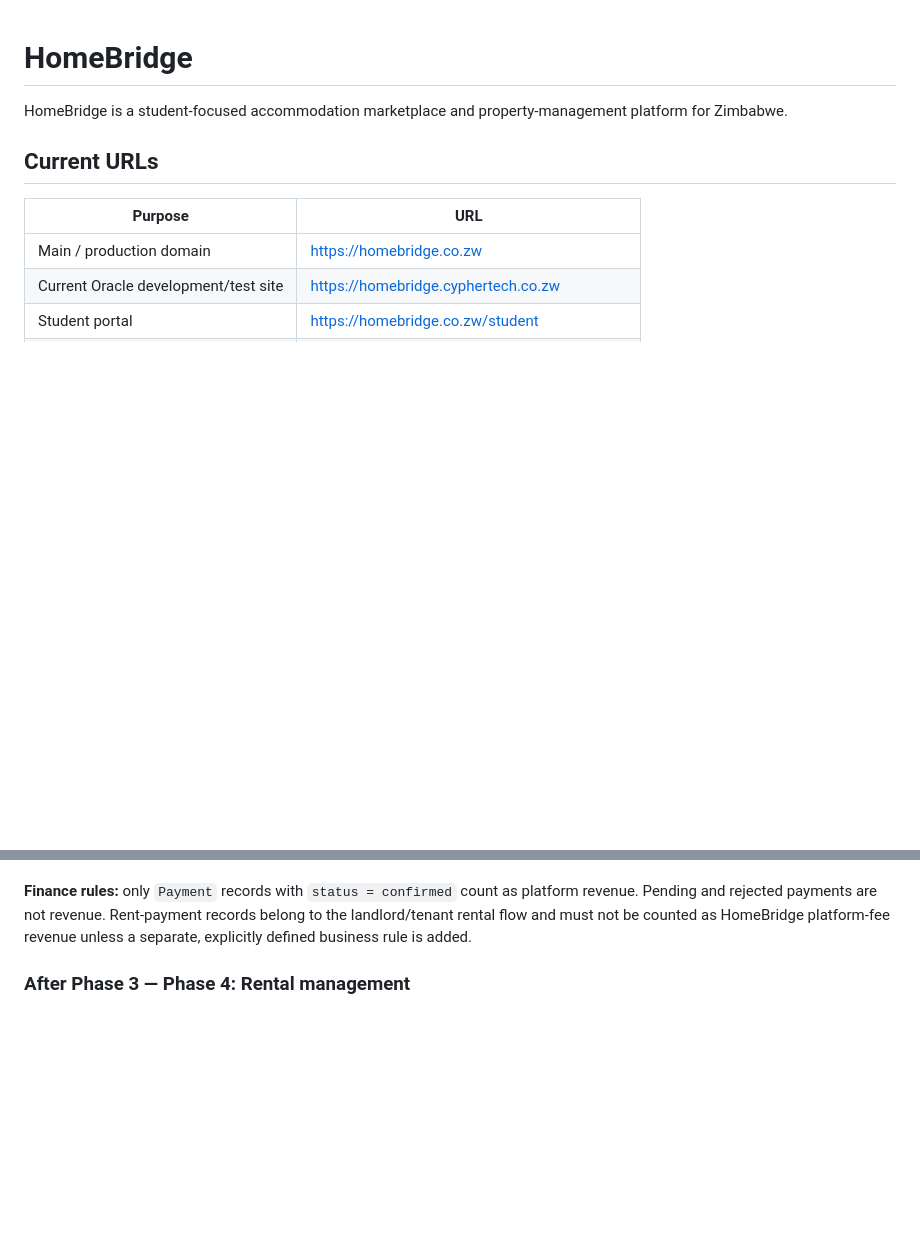
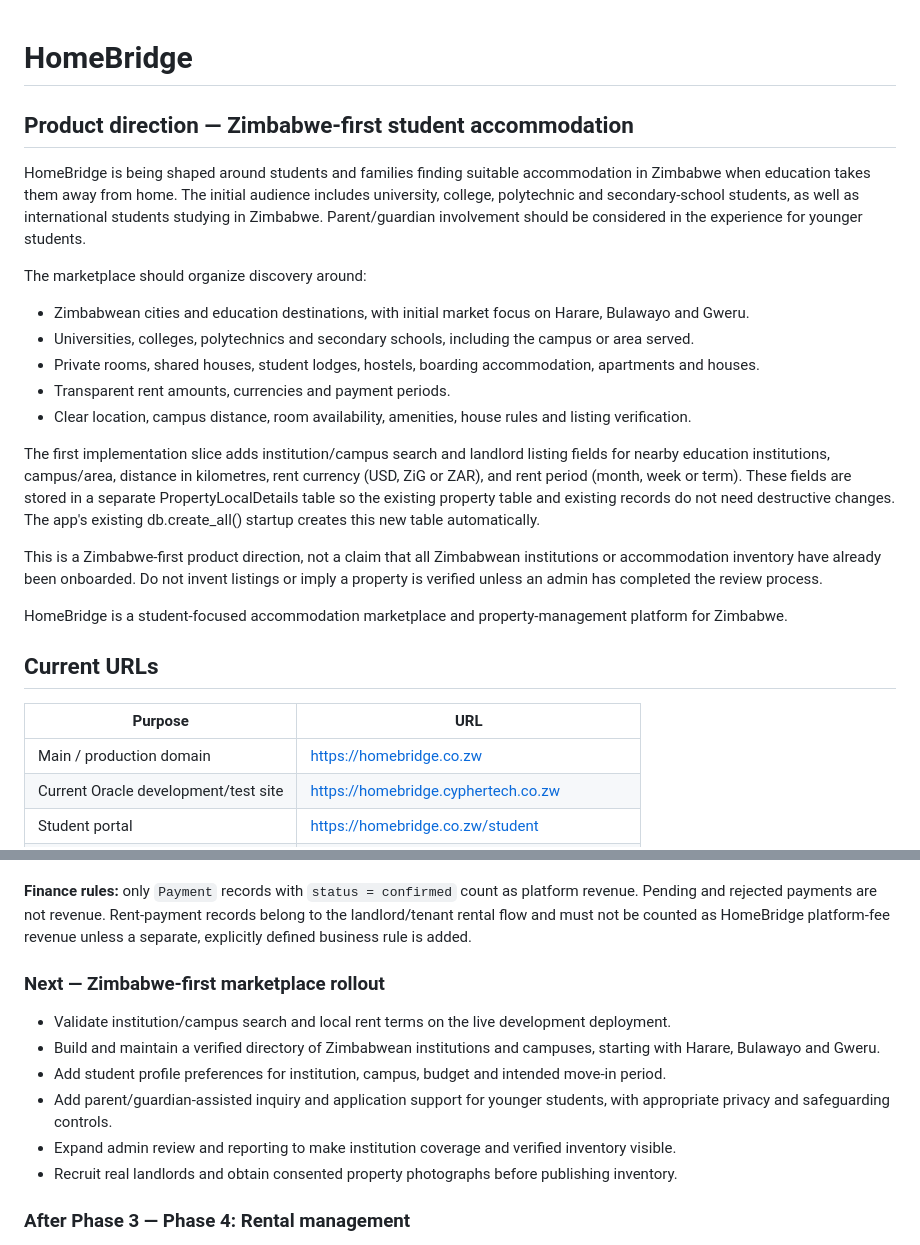
Before and after one commit to tarieciphertech/homebridge, a Markdown page: README.md, 2 parts joined by grey strips. Drawn GitHub-style; blank space fills up the shorter version.

Commit message:
Document Zimbabwe-first student accommodation strategy

```diff
--- a/README.md
+++ b/README.md
@@ -1,4 +1,19 @@
 # HomeBridge
+
+## Product direction — Zimbabwe-first student accommodation
+
+HomeBridge is being shaped around students and families finding suitable accommodation in Zimbabwe when education takes them away from home. The initial audience includes university, college, polytechnic and secondary-school students, as well as international students studying in Zimbabwe. Parent/guardian involvement should be considered in the experience for younger students.
+
+The marketplace should organize discovery around:
+- Zimbabwean cities and education destinations, with initial market focus on Harare, Bulawayo and Gweru.
+- Universities, colleges, polytechnics and secondary schools, including the campus or area served.
+- Private rooms, shared houses, student lodges, hostels, boarding accommodation, apartments and houses.
+- Transparent rent amounts, currencies and payment periods.
+- Clear location, campus distance, room availability, amenities, house rules and listing verification.
+
+The first implementation slice adds institution/campus search and landlord listing fields for nearby education institutions, campus/area, distance in kilometres, rent currency (USD, ZiG or ZAR), and rent period (month, week or term). These fields are stored in a separate PropertyLocalDetails table so the existing property table and existing records do not need destructive changes. The app's existing db.create_all() startup creates this new table automatically.
+
+This is a Zimbabwe-first product direction, not a claim that all Zimbabwean institutions or accommodation inventory have already been onboarded. Do not invent listings or imply a property is verified unless an admin has completed the review process.
 
 HomeBridge is a student-focused accommodation marketplace and property-management platform for Zimbabwe.
 
@@ -62,6 +77,15 @@ The next development phase should focus on:
 9. Add dashboard navigation to revenue and payment history, then test all status/date filters against known records.
 
 **Finance rules:** only `Payment` records with `status = confirmed` count as platform revenue. Pending and rejected payments are not revenue. Rent-payment records belong to the landlord/tenant rental flow and must not be counted as HomeBridge platform-fee revenue unless a separate, explicitly defined business rule is added.
+
+### Next — Zimbabwe-first marketplace rollout
+
+- Validate institution/campus search and local rent terms on the live development deployment.
+- Build and maintain a verified directory of Zimbabwean institutions and campuses, starting with Harare, Bulawayo and Gweru.
+- Add student profile preferences for institution, campus, budget and intended move-in period.
+- Add parent/guardian-assisted inquiry and application support for younger students, with appropriate privacy and safeguarding controls.
+- Expand admin review and reporting to make institution coverage and verified inventory visible.
+- Recruit real landlords and obtain consented property photographs before publishing inventory.
 
 ### After Phase 3 — Phase 4: Rental management
 
```
